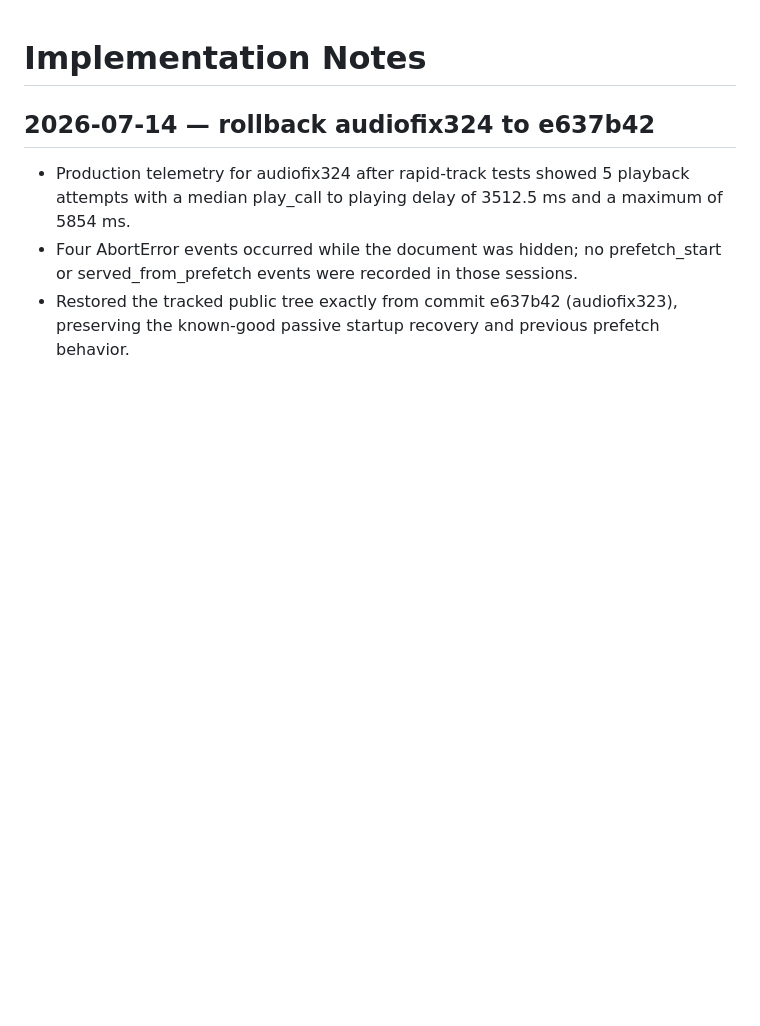
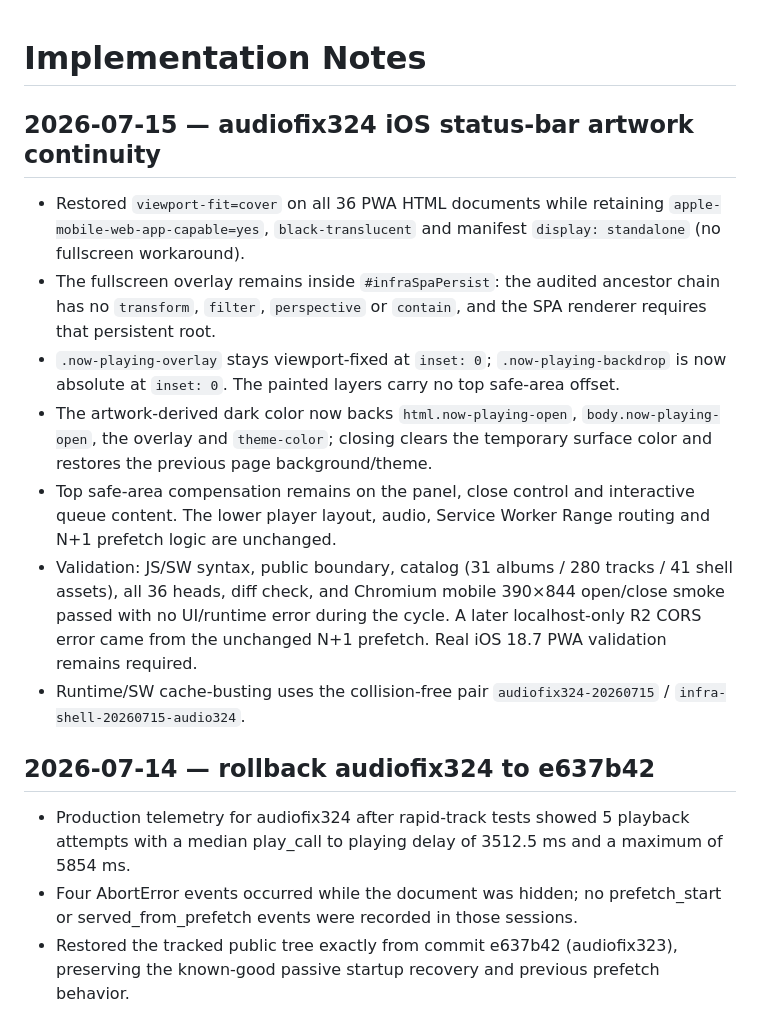
Before and after one commit to INFRA-180/infra., a Markdown page: DOCS/IMPLEMENTATION_NOTES.md, the part around the change. Drawn GitHub-style; blank space fills up the shorter version.

Commit message:
docs: record audiofix324 status bar patch

```diff
--- a/DOCS/IMPLEMENTATION_NOTES.md
+++ b/DOCS/IMPLEMENTATION_NOTES.md
@@ -1,4 +1,14 @@
 # Implementation Notes
+
+## 2026-07-15 — audiofix324 iOS status-bar artwork continuity
+
+- Restored `viewport-fit=cover` on all 36 PWA HTML documents while retaining `apple-mobile-web-app-capable=yes`, `black-translucent` and manifest `display: standalone` (no fullscreen workaround).
+- The fullscreen overlay remains inside `#infraSpaPersist`: the audited ancestor chain has no `transform`, `filter`, `perspective` or `contain`, and the SPA renderer requires that persistent root.
+- `.now-playing-overlay` stays viewport-fixed at `inset: 0`; `.now-playing-backdrop` is now absolute at `inset: 0`. The painted layers carry no top safe-area offset.
+- The artwork-derived dark color now backs `html.now-playing-open`, `body.now-playing-open`, the overlay and `theme-color`; closing clears the temporary surface color and restores the previous page background/theme.
+- Top safe-area compensation remains on the panel, close control and interactive queue content. The lower player layout, audio, Service Worker Range routing and N+1 prefetch logic are unchanged.
+- Validation: JS/SW syntax, public boundary, catalog (31 albums / 280 tracks / 41 shell assets), all 36 heads, diff check, and Chromium mobile 390×844 open/close smoke passed with no UI/runtime error during the cycle. A later localhost-only R2 CORS error came from the unchanged N+1 prefetch. Real iOS 18.7 PWA validation remains required.
+- Runtime/SW cache-busting uses the collision-free pair `audiofix324-20260715` / `infra-shell-20260715-audio324`.
 
 ## 2026-07-14 — rollback audiofix324 to e637b42
 
```
